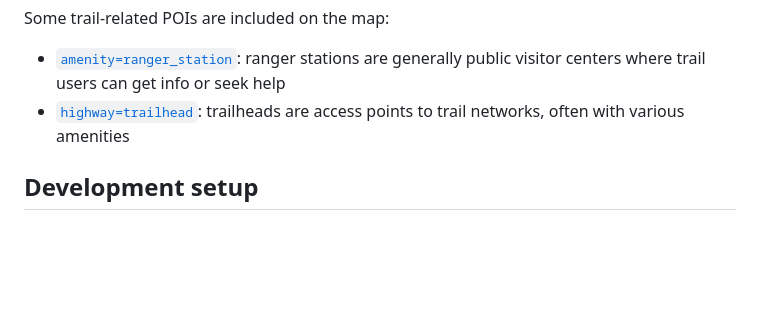
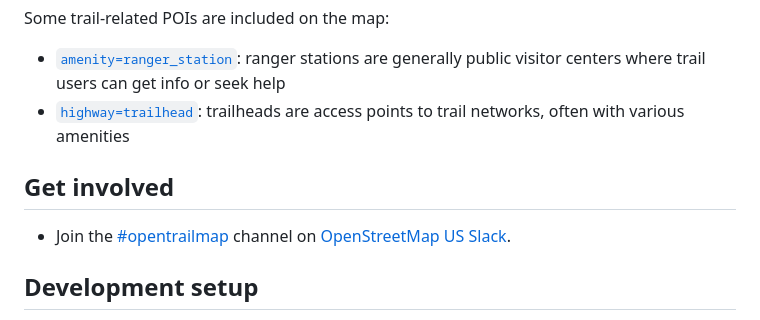
Before and after one commit to osmus/OpenTrailMap, a Markdown page: README.md, the part around the change. Rendered like a GitHub page; blank space fills up the shorter version.

```diff
--- a/README.md
+++ b/README.md
@@ -27,6 +27,9 @@ Some trail-related POIs are included on the map:
 - [`amenity=ranger_station`](https://wiki.openstreetmap.org/wiki/Tag:amenity%3Dranger_station): ranger stations are generally public visitor centers where trail users can get info or seek help
 - [`highway=trailhead`](https://wiki.openstreetmap.org/wiki/Tag:highway%3Dtrailhead): trailheads are access points to trail networks, often with various amenities
 
+## Get involved
+- Join the [#opentrailmap](https://osmus.slack.com/archives/opentrailmap) channel on [OpenStreetMap US Slack](https://openstreetmap.us/slack).
+
 ## Development setup
 1. [Clone the repository](https://docs.github.com/en/repositories/creating-and-managing-repositories/cloning-a-repository)
 2. Open your terminal and `cd` into the repo's directory
```
